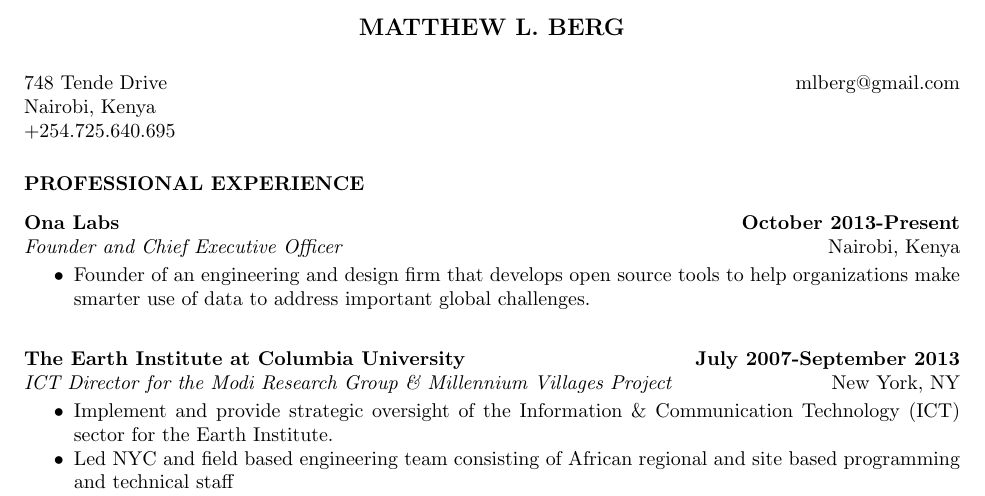
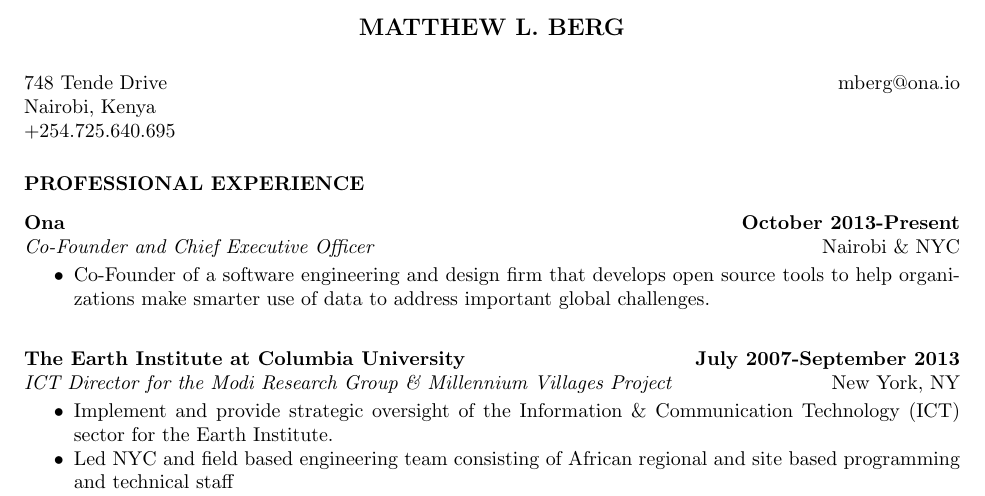
Before and after one commit to mberg/mattberg_cv, a LaTeX CV (mattberg_cv.tex): part of page 1 of 2, cut so that both start at the same text. Compiled offline with pdfLaTeX.

Commit message:
updated CV for Ona

```diff
--- a/mattberg_cv.tex
+++ b/mattberg_cv.tex
@@ -20,18 +20,18 @@
 
 \address{ 748 Tende Drive \\   Nairobi, Kenya \\ +254.725.640.695}
 
-\address{mlberg@gmail.com}
+\address{mberg@ona.io}
 
 \begin{resume}
 
 \section{PROFESSIONAL EXPERIENCE}
 
 \vspace{8pt}
-\textbf{Ona Labs} \hfill        \textbf{October 2013-Present} \\
-\emph{Founder and Chief Executive Officer}       \hfill   Nairobi, Kenya
+\textbf{Ona} \hfill        \textbf{October 2013-Present} \\
+\emph{Co-Founder and Chief Executive Officer}       \hfill   Nairobi \& NYC
 
 \begin{itemize} \itemsep -2pt % reduce space between items
-	\item Founder of an engineering and design firm that develops open source tools to help organizations make smarter use of data to address important global challenges.
+	\item Co-Founder of a software engineering and design firm that develops open source tools to help organizations make smarter use of data to address important global challenges.
 
  \end{itemize} \vspace{-4pt}
 
```
Also changed, not shown: mattberg_cv.pdf.
